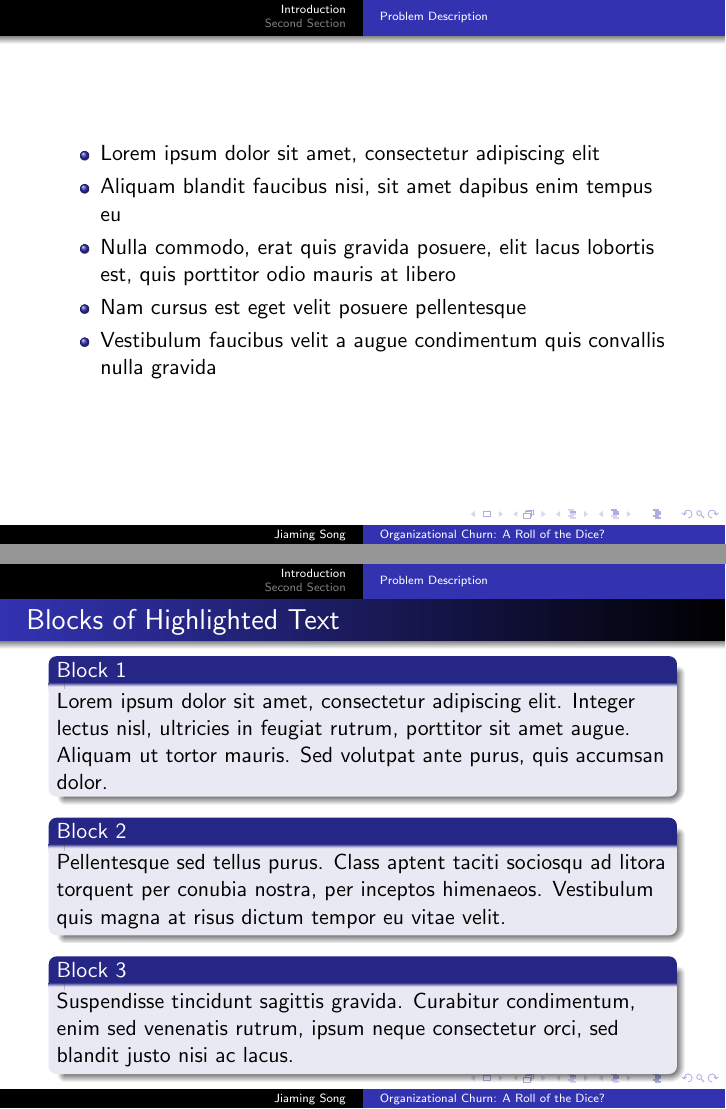
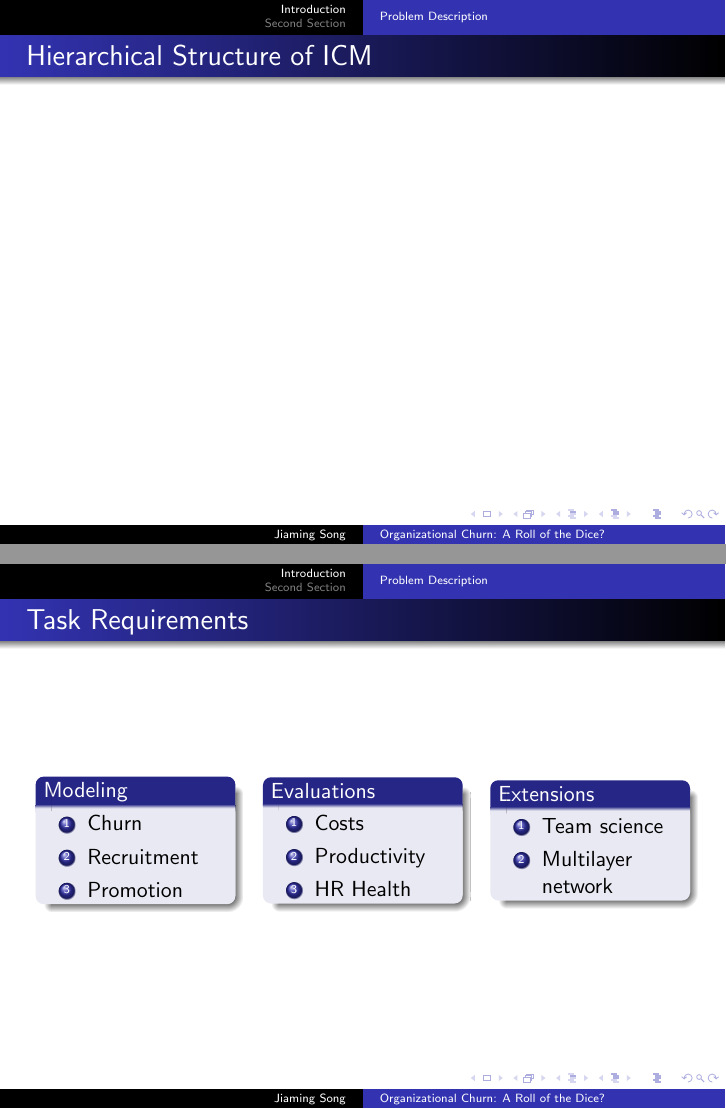
Before and after one commit to afcarl/sfimm15-slides, LaTeX slides (main.tex): pages 3 and 4 of 12, joined at a grey line. Compiled offline with pdfLaTeX.

Commit message:
Add "Task Requirements" page

```diff
--- a/main.tex
+++ b/main.tex
@@ -133,31 +133,41 @@ Tsinghua University \\ % Your institution for the title page
 %------------------------------------------------
 
 \begin{frame}
-\frametitle{}
-\begin{itemize}
-\item Lorem ipsum dolor sit amet, consectetur adipiscing elit
-\item Aliquam blandit faucibus nisi, sit amet dapibus enim tempus eu
-\item Nulla commodo, erat quis gravida posuere, elit lacus lobortis est, quis porttitor odio mauris at libero
-\item Nam cursus est eget velit posuere pellentesque
-\item Vestibulum faucibus velit a augue condimentum quis convallis nulla gravida
-\end{itemize}
+\frametitle{Hierarchical Structure of ICM}
+
+
+
 \end{frame}
 
 %------------------------------------------------
 
 \begin{frame}
-\frametitle{Blocks of Highlighted Text}
-\begin{block}{Block 1}
-Lorem ipsum dolor sit amet, consectetur adipiscing elit. Integer lectus nisl, ultricies in feugiat rutrum, porttitor sit amet augue. Aliquam ut tortor mauris. Sed volutpat ante purus, quis accumsan dolor.
+\frametitle{Task Requirements}
+\begin{columns}[c]
+\column{.30\textwidth}
+\begin{block}{Modeling}
+\begin{enumerate}
+\item Churn
+\item Recruitment
+\item Promotion
+\end{enumerate}
 \end{block}
-
-\begin{block}{Block 2}
-Pellentesque sed tellus purus. Class aptent taciti sociosqu ad litora torquent per conubia nostra, per inceptos himenaeos. Vestibulum quis magna at risus dictum tempor eu vitae velit.
+\column{.30\textwidth}
+\begin{block}{Evaluations}
+\begin{enumerate}
+\item Costs
+\item Productivity
+\item HR Health
+\end{enumerate}
 \end{block}
-
-\begin{block}{Block 3}
-Suspendisse tincidunt sagittis gravida. Curabitur condimentum, enim sed venenatis rutrum, ipsum neque consectetur orci, sed blandit justo nisi ac lacus.
+\column{.30\textwidth}
+\begin{block}{Extensions}
+\begin{enumerate}
+\item Team science
+\item Multilayer network
+\end{enumerate}
 \end{block}
+\end{columns}
 \end{frame}
 
 %------------------------------------------------
```
